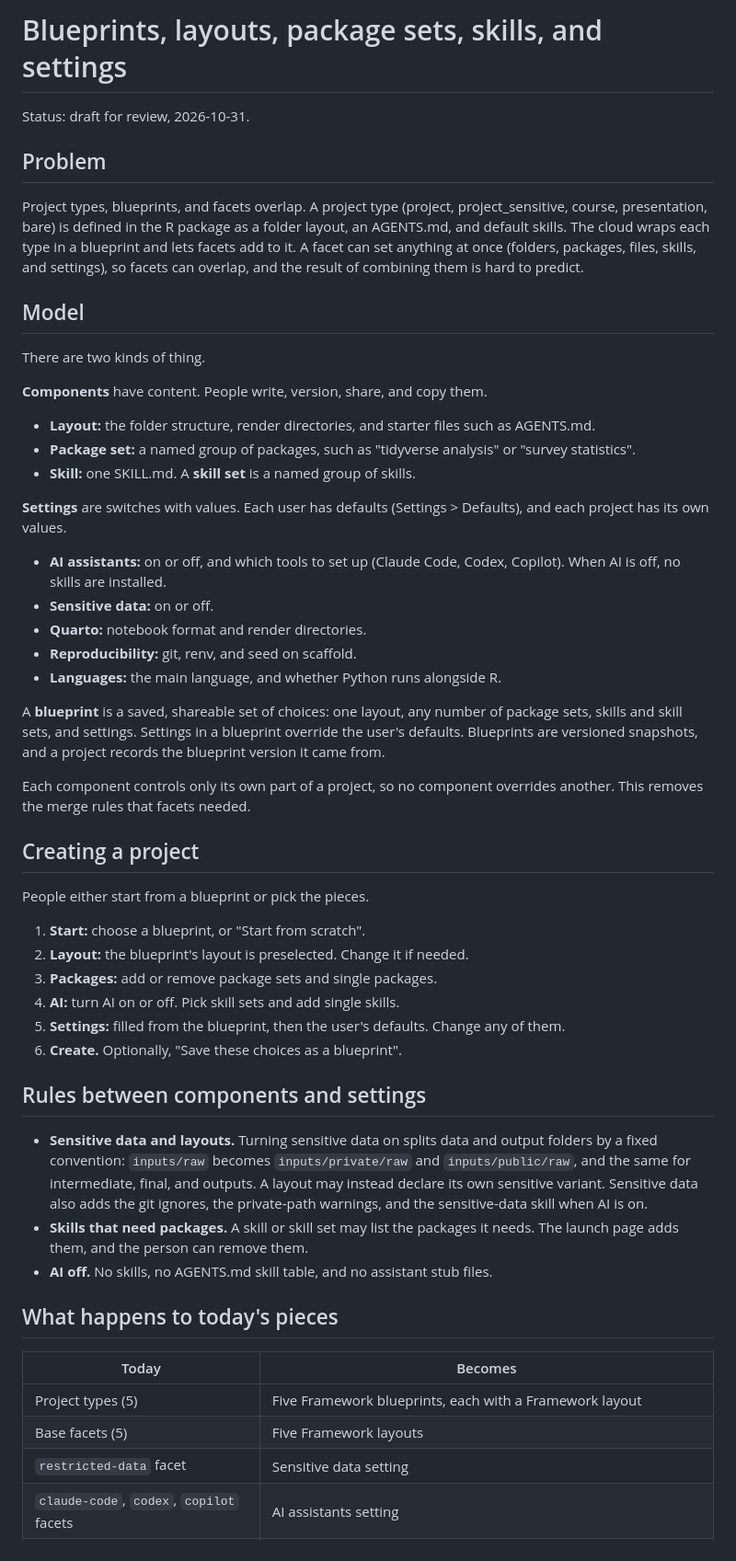
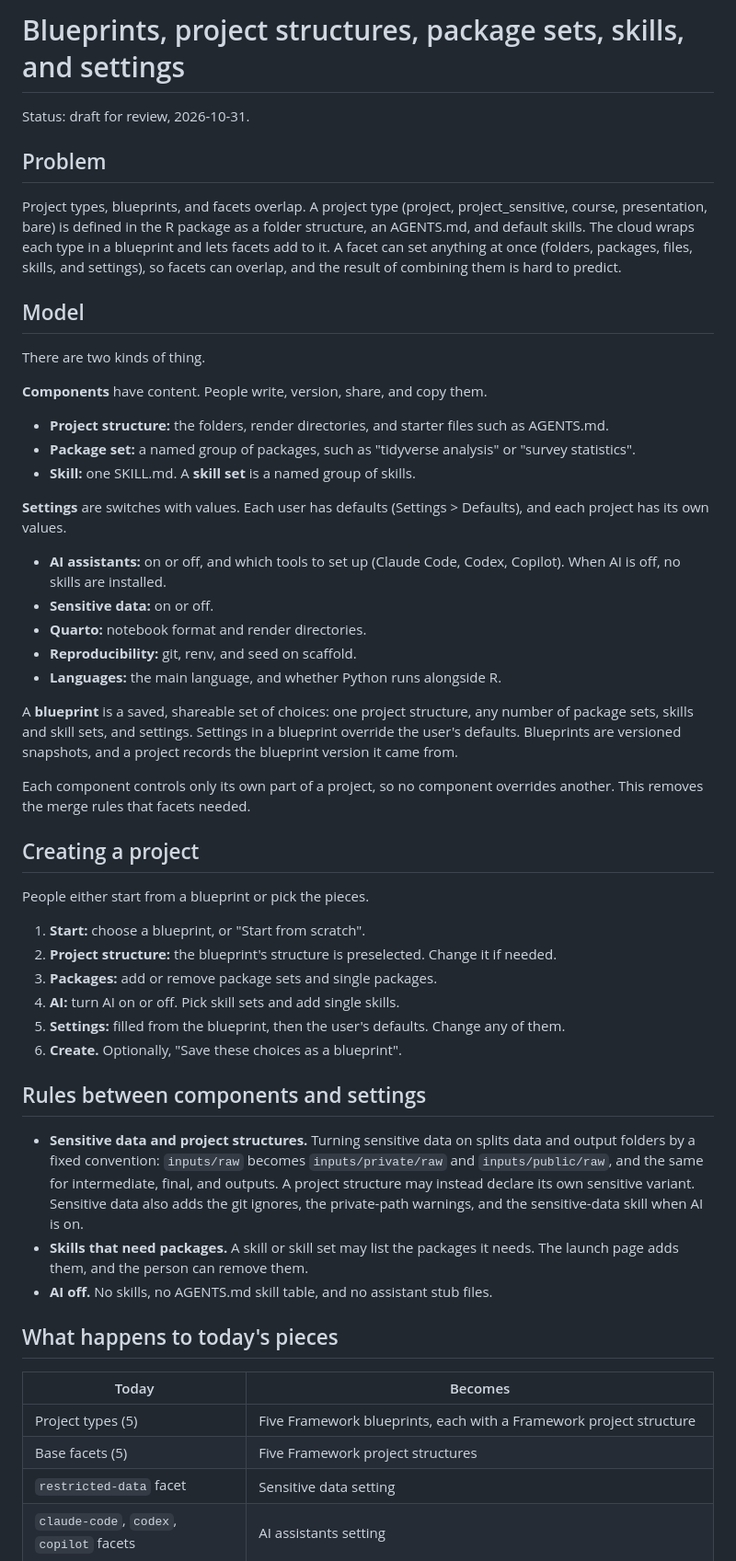
Before and after one commit to frameworktools/framework-cloud, a Markdown page: docs/plans/2026-10-31-blueprints-structures-settings.md, the part around one of its changes. Shown at 92% size. Rendered like a GitHub page.

```diff
--- a/docs/plans/2026-10-31-blueprints-layouts-settings.md
+++ b/docs/plans/2026-10-31-blueprints-structures-settings.md
@@ -1,4 +1,4 @@
-# Blueprints, layouts, package sets, skills, and settings
+# Blueprints, project structures, package sets, skills, and settings
 
 Status: draft for review, 2026-10-31.
 
@@ -6,7 +6,7 @@ Status: draft for review, 2026-10-31.
 
 Project types, blueprints, and facets overlap. A project type (project,
 project_sensitive, course, presentation, bare) is defined in the R package as a
-folder layout, an AGENTS.md, and default skills. The cloud wraps each type in a
+folder structure, an AGENTS.md, and default skills. The cloud wraps each type in a
 blueprint and lets facets add to it. A facet can set anything at once
 (folders, packages, files, skills, and settings), so facets can overlap, and the
 result of combining them is hard to predict.
@@ -17,7 +17,7 @@ There are two kinds of thing.
 
 **Components** have content. People write, version, share, and copy them.
 
-- **Layout:** the folder structure, render directories, and starter files such
+- **Project structure:** the folders, render directories, and starter files such
   as AGENTS.md.
 - **Package set:** a named group of packages, such as "tidyverse analysis" or
   "survey statistics".
@@ -33,7 +33,7 @@ Defaults), and each project has its own values.
 - **Reproducibility:** git, renv, and seed on scaffold.
 - **Languages:** the main language, and whether Python runs alongside R.
 
-A **blueprint** is a saved, shareable set of choices: one layout, any number
+A **blueprint** is a saved, shareable set of choices: one project structure, any number
 of package sets, skills and skill sets, and settings. Settings in a blueprint
 override the user's defaults. Blueprints are versioned snapshots, and a project
 records the blueprint version it came from.
@@ -46,7 +46,7 @@ overrides another. This removes the merge rules that facets needed.
 People either start from a blueprint or pick the pieces.
 
 1. **Start:** choose a blueprint, or "Start from scratch".
-2. **Layout:** the blueprint's layout is preselected. Change it if needed.
+2. **Project structure:** the blueprint's structure is preselected. Change it if needed.
 3. **Packages:** add or remove package sets and single packages.
 4. **AI:** turn AI on or off. Pick skill sets and add single skills.
 5. **Settings:** filled from the blueprint, then the user's defaults. Change any of them.
@@ -54,10 +54,10 @@ People either start from a blueprint or pick the pieces.
 
 ## Rules between components and settings
 
-- **Sensitive data and layouts.** Turning sensitive data on splits data and
+- **Sensitive data and project structures.** Turning sensitive data on splits data and
   output folders by a fixed convention: `inputs/raw` becomes
   `inputs/private/raw` and `inputs/public/raw`, and the same for intermediate,
-  final, and outputs. A layout may instead declare its own sensitive variant.
+  final, and outputs. A project structure may instead declare its own sensitive variant.
   Sensitive data also adds the git ignores, the private-path warnings, and the
   sensitive-data skill when AI is on.
 - **Skills that need packages.** A skill or skill set may list the packages it
@@ -68,8 +68,8 @@ People either start from a blueprint or pick the pieces.
 
 | Today | Becomes |
 |---|---|
-| Project types (5) | Five Framework blueprints, each with a Framework layout |
-| Base facets (5) | Five Framework layouts |
+| Project types (5) | Five Framework blueprints, each with a Framework project structure |
+| Base facets (5) | Five Framework project structures |
 | `restricted-data` facet | Sensitive data setting |
 | `claude-code`, `codex`, `copilot` facets | AI assistants setting |
 | `renv` facet | Reproducibility setting (renv already exists in Defaults) |
```
Also changed, not shown: other parts of docs/plans/2026-10-31-blueprints-structures-settings.md (+10 -10 lines).
